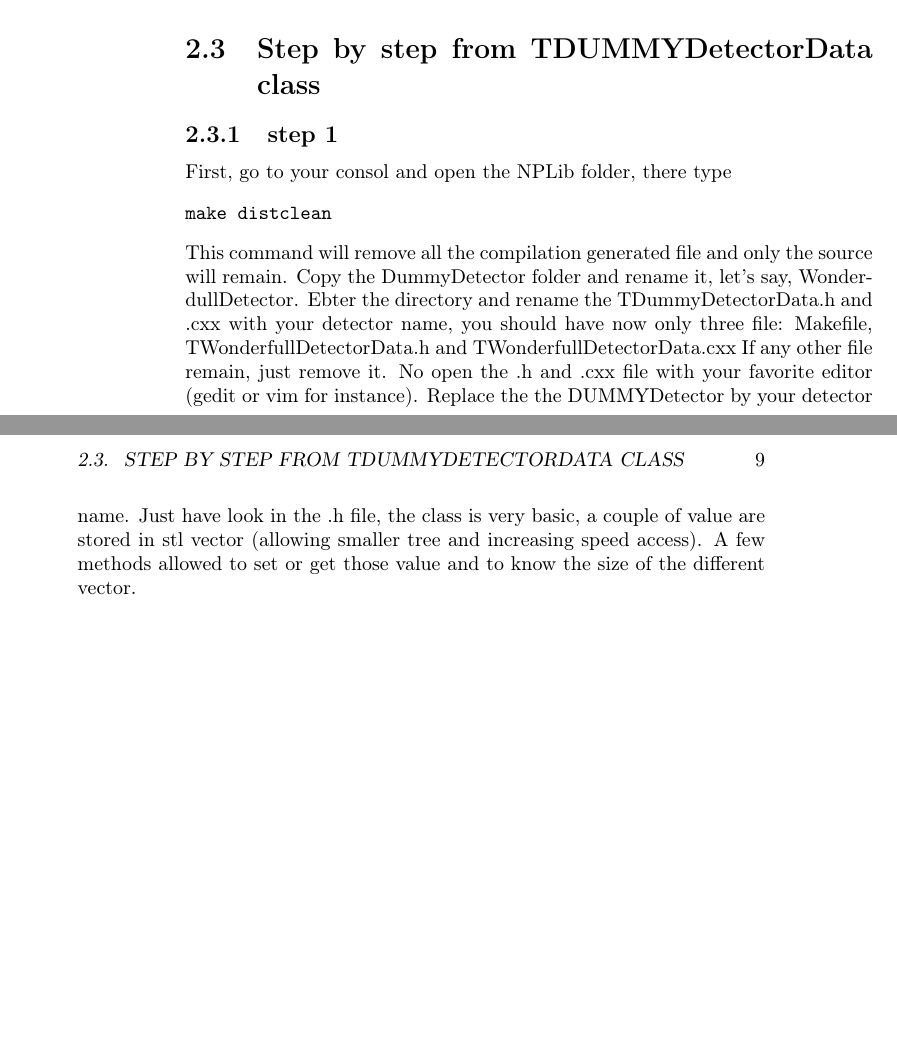
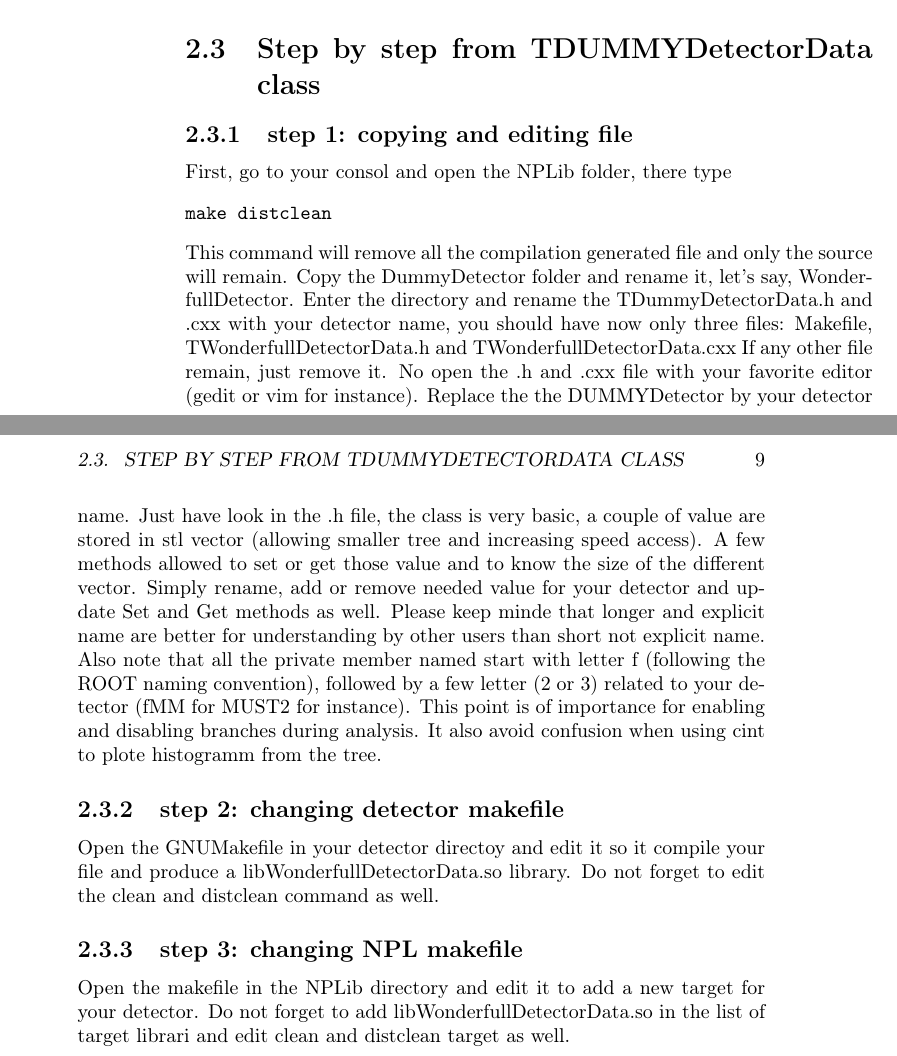
Before and after one commit to adrien-matta/nptool, a LaTeX book (NPDocumentation/NPTool_UserGuide.tex): two parts of pages 8 and 9 of 19, joined at a grey line, cut so that both start at the same text, the shorter picture padded with empty space. Compiled offline with pdfLaTeX.

Commit message:
* Updating documentation

```diff
--- a/NPDocumentation/NPTool_UserGuide.tex
+++ b/NPDocumentation/NPTool_UserGuide.tex
@@ -113,13 +113,20 @@ It also help to understand what happen during analysis.
 		\end{itemize}
 
 	\section{Step by step from TDUMMYDetectorData class}
-		\subsection{step 1}
+		\subsection{step 1: copying and editing file}
 			First, go to your consol and open the NPLib folder, there type \begin{verbatim}make distclean\end{verbatim}
 			This command will remove all the compilation generated file and only the source will remain.
-			Copy the DummyDetector folder and rename it, let's say, WonderdullDetector.
-			Ebter the directory and rename the TDummyDetectorData.h and .cxx with your detector name, you should have now only three file: Makefile, TWonderfullDetectorData.h and TWonderfullDetectorData.cxx
+			Copy the DummyDetector folder and rename it, let's say, WonderfullDetector.
+			Enter the directory and rename the TDummyDetectorData.h and .cxx with your detector name, you should have now only three files: Makefile, TWonderfullDetectorData.h and TWonderfullDetectorData.cxx
 			If any other file remain, just remove it.
-			No open the .h and .cxx file with your favorite editor (gedit or vim for instance). Replace the the DUMMYDetector by your detector name. Just have look in the .h file, the class is very basic, a couple of value are stored in stl vector (allowing smaller tree and increasing speed access). A few methods allowed to set or get those value and to know the size of the different vector.
+			No open the .h and .cxx file with your favorite editor (gedit or vim for instance). Replace the the DUMMYDetector by your detector name. Just have look in the .h file, the class is very basic, a couple of value are stored in stl vector (allowing smaller tree and increasing speed access). A few methods allowed to set or get those value and to know the size of the different vector. Simply rename, add or remove needed value for your detector and update Set and Get methods as well. Please keep minde that longer and explicit name are better for understanding by other users than short not explicit name. Also note that all the private member named start with letter f (following the ROOT naming convention), followed by a few letter (2 or 3) related to your detector (fMM for MUST2 for instance). This point is of importance for enabling and disabling branches during analysis. It also avoid confusion when using cint to plote histogramm from the tree.
+
+		\subsection{step 2: changing detector makefile}
+			Open the GNUMakefile in your detector directoy and edit it so it compile your file and produce a libWonderfullDetectorData.so library. Do not forget to edit the clean and distclean command as well.
+
+		\subsection{step 3: changing NPL makefile}
+			Open the makefile in the NPLib directory and edit it to add a new target for your detector. Do not forget to add libWonderfullDetectorData.so in the list of target librari and edit clean and distclean target as well.
+
 %%%%%%%%%%%%%%%%%%%%%%%%%%%%%%%%%%%%%%%%%%%%%%%%%%%%%%%%%%%%%%%%%%%%%%%%
 
 \chapter[NPSimulation]{NPSimulation}
```
